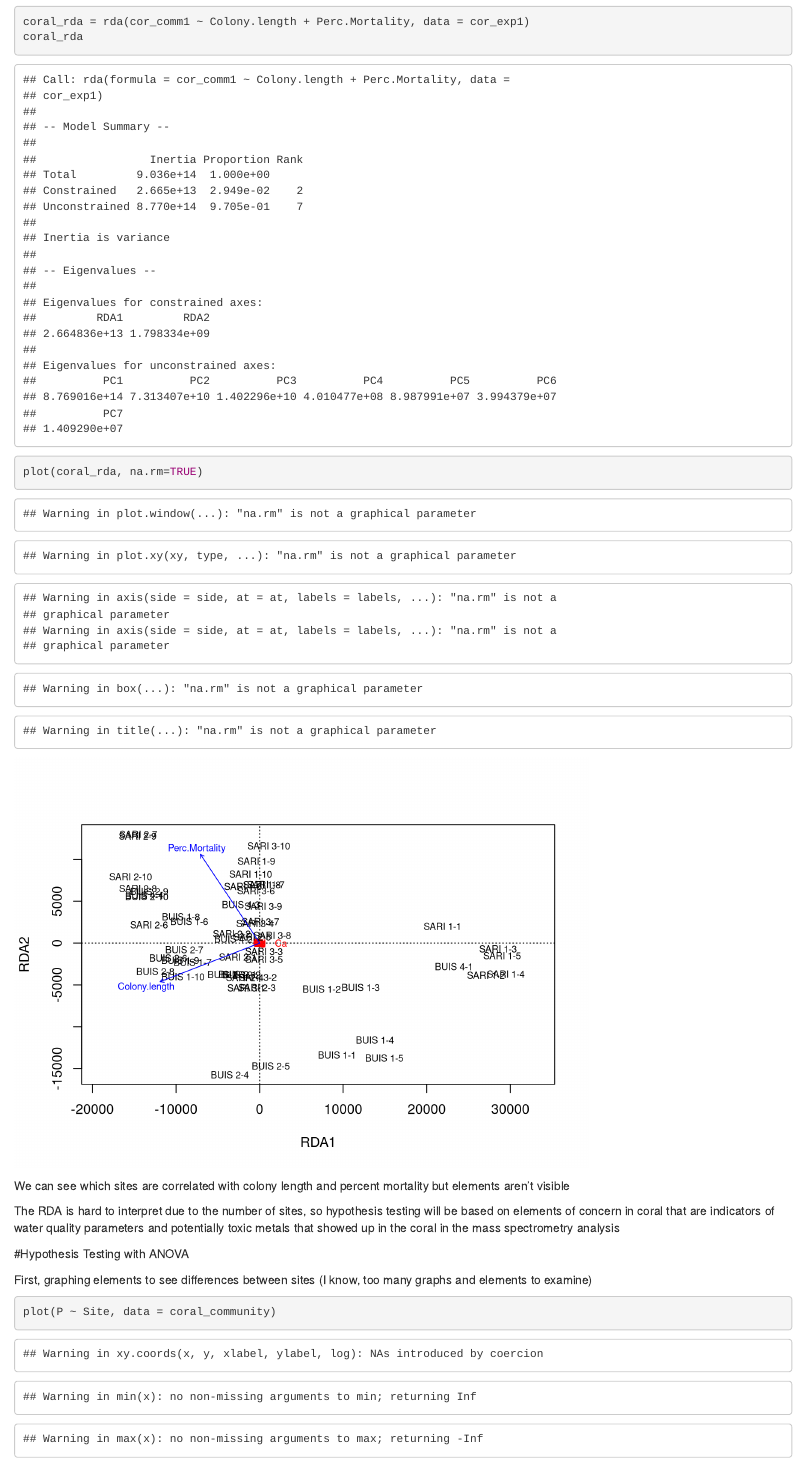
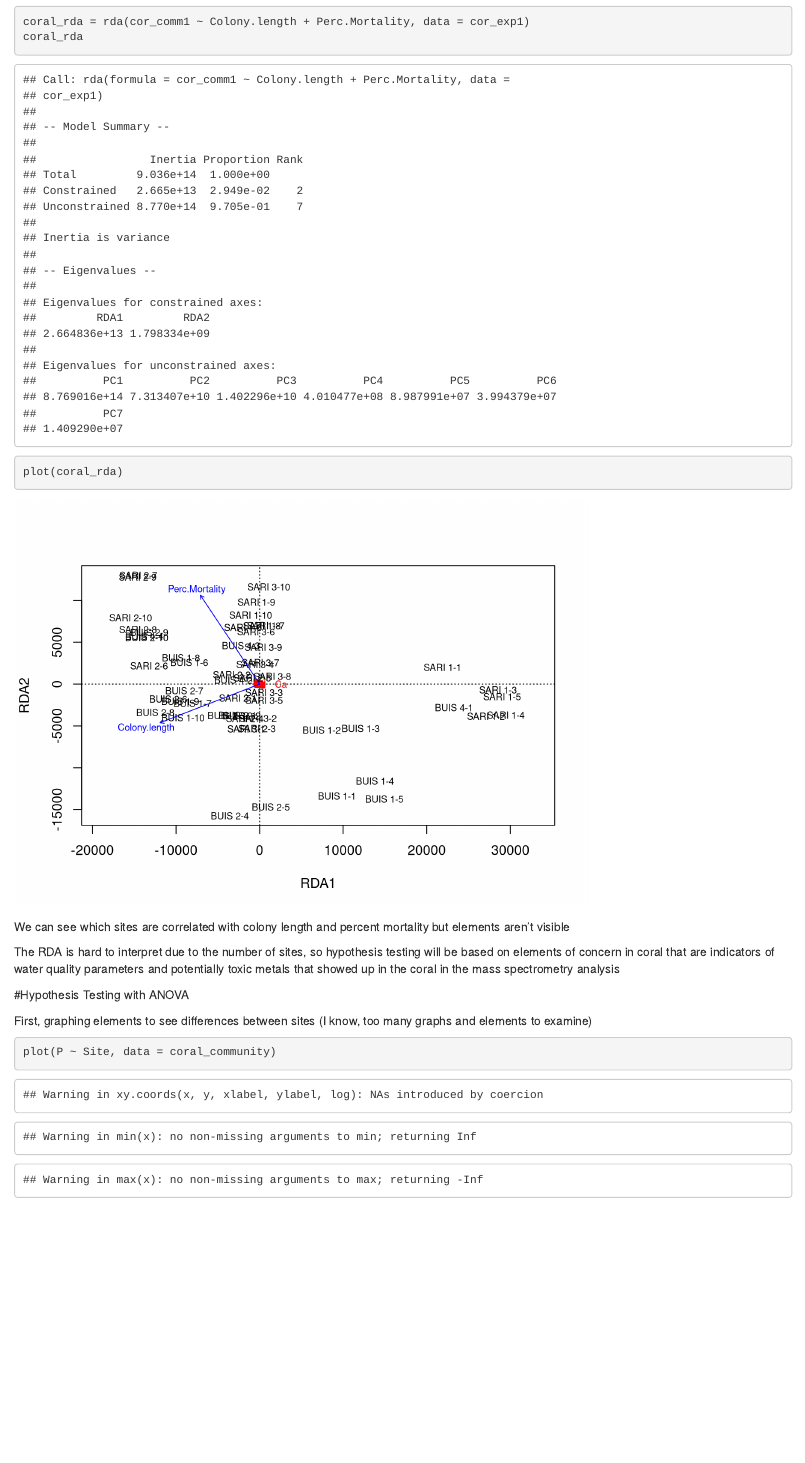
Before and after one commit to baylessamanda/St-Croix-Analysis, an R Markdown document (Scripts/St Croix Sed and Coral Analysis.Rmd): the page in a window 1100 px wide, from 16300 px down. Rendered offline with R 4.5, knitr and Pandoc, with nearby package versions; some code elsewhere in the file could not run offline.

Commit message:
Code Review Ready

````diff
--- a/Scripts/St Croix Sed and Coral Analysis.Rmd
+++ b/Scripts/St Croix Sed and Coral Analysis.Rmd
@@ -235,8 +235,8 @@ coral_rda = rda(cor_comm1 ~ Colony.length + Perc.Mortality, data = cor_exp1)
 coral_rda
 ```
 
-```{r}
-plot(coral_rda, na.rm=TRUE)
+```{r, warning = FALSE}
+plot(coral_rda)
 ```
 We can see which sites are correlated with colony length and percent mortality but elements aren't visible
 
````
Also changed, not shown: Scripts/St Croix Sed and Coral Analysis.Rmd (5 more changed lines).
